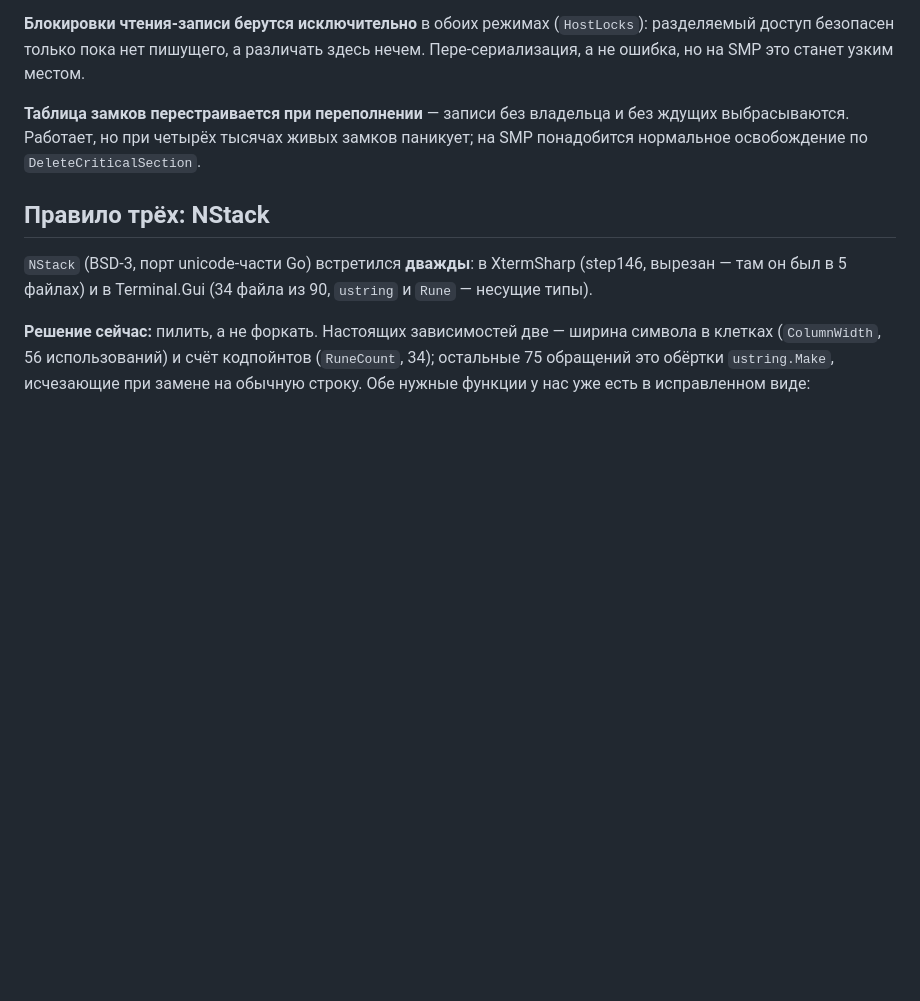
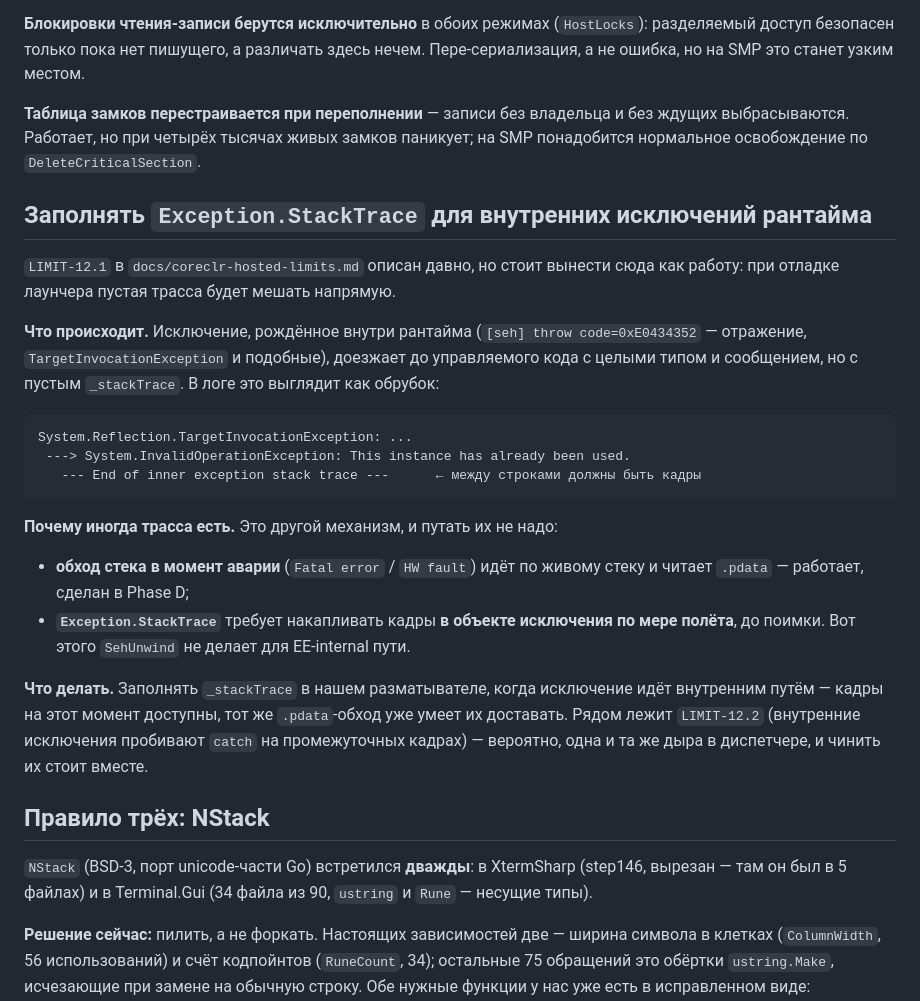
Before and after one commit to daniilvaino/SharpOS, a Markdown page: donext.md, the part around the change. Rendered like a GitHub page; blank space fills up the shorter version.

Commit message:
donext: заполнять Exception.StackTrace для внутренних исключений рантайма
LIMIT-12.1 описан в таблице ограничений, но как работа не стоял. Вынесено:
при отладке лаунчера пустая трасса мешает напрямую — исключение приезжает с
целым типом и сообщением и без единого кадра.

Записано и различие, из-за которого это выглядит непоследовательно: обход стека
в момент аварии (Fatal error / HW fault) читает .pdata по живому стеку и
работает, а Exception.StackTrace требует накапливать кадры в объекте по мере
полёта — этого SehUnwind для EE-internal пути не делает. Рядом LIMIT-12.2,
вероятно та же дыра в диспетчере.

Co-Authored-By: Claude Opus 5 (1M context) <noreply@anthropic.com>

````diff
--- a/donext.md
+++ b/donext.md
@@ -706,6 +706,36 @@ PE умеет носить это в себе. Варианты, от прост
 ждущих выбрасываются. Работает, но при четырёх тысячах живых замков паникует;
 на SMP понадобится нормальное освобождение по `DeleteCriticalSection`.
 
+## Заполнять `Exception.StackTrace` для внутренних исключений рантайма
+
+`LIMIT-12.1` в `docs/coreclr-hosted-limits.md` описан давно, но стоит вынести
+сюда как работу: при отладке лаунчера пустая трасса будет мешать напрямую.
+
+**Что происходит.** Исключение, рождённое внутри рантайма (`[seh] throw
+code=0xE0434352` — отражение, `TargetInvocationException` и подобные), доезжает
+до управляемого кода с целыми типом и сообщением, но с пустым `_stackTrace`. В
+логе это выглядит как обрубок:
+
+```
+System.Reflection.TargetInvocationException: ...
+ ---> System.InvalidOperationException: This instance has already been used.
+   --- End of inner exception stack trace ---      ← между строками должны быть кадры
+```
+
+**Почему иногда трасса есть.** Это другой механизм, и путать их не надо:
+
+- **обход стека в момент аварии** (`Fatal error` / `HW fault`) идёт по живому
+  стеку и читает `.pdata` — работает, сделан в Phase D;
+- **`Exception.StackTrace`** требует накапливать кадры **в объекте исключения по
+  мере полёта**, до поимки. Вот этого `SehUnwind` не делает для
+  EE-internal пути.
+
+**Что делать.** Заполнять `_stackTrace` в нашем разматывателе, когда исключение
+идёт внутренним путём — кадры на этот момент доступны, тот же `.pdata`-обход
+уже умеет их доставать. Рядом лежит `LIMIT-12.2` (внутренние исключения
+пробивают `catch` на промежуточных кадрах) — вероятно, одна и та же дыра в
+диспетчере, и чинить их стоит вместе.
+
 ## Правило трёх: NStack
 
 `NStack` (BSD-3, порт unicode-части Go) встретился **дважды**: в XtermSharp
````
